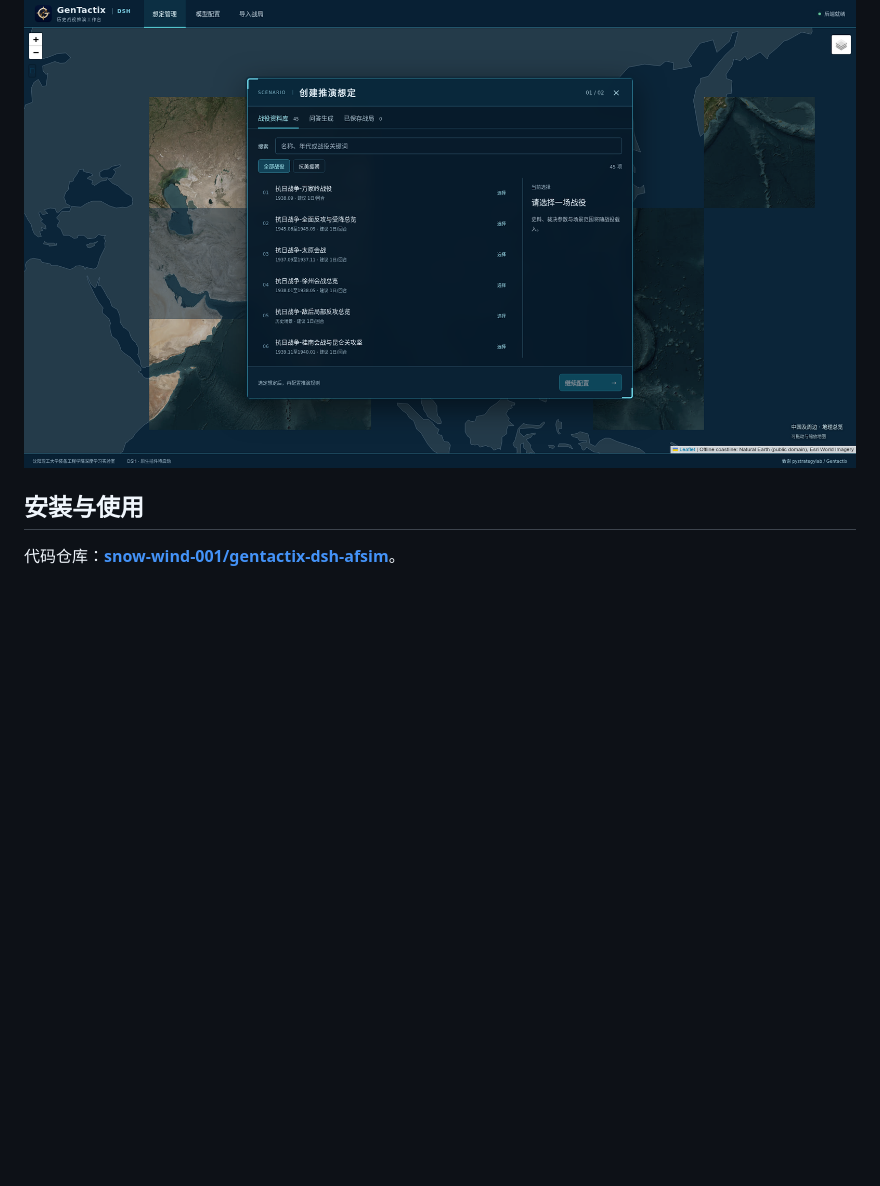
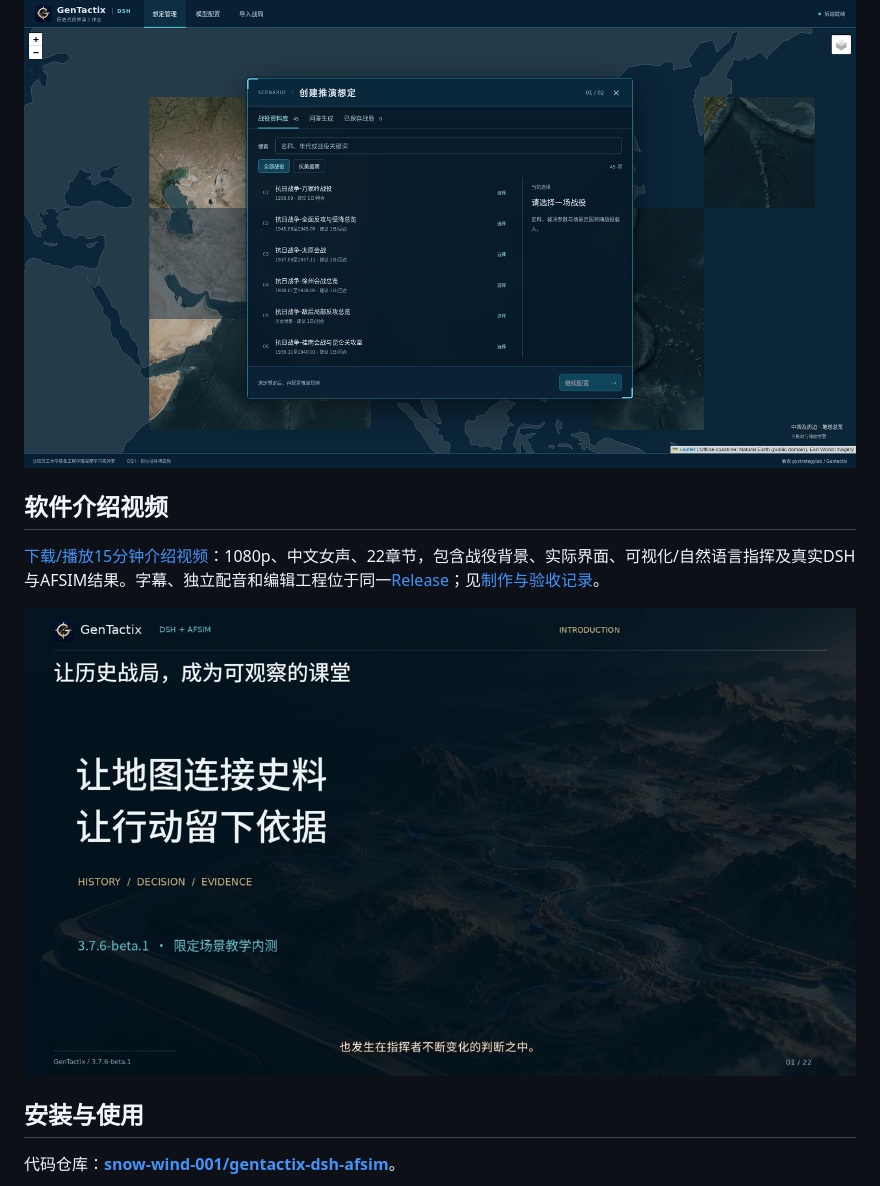
Before and after one commit to snow-wind-001/gentactix-dsh-afsim, a Markdown page: README.md, the part around the change. Rendered like a GitHub page; pictures changed too: docs/screenshots/software-intro-3.7.6-beta.1.jpg (added); blank space fills up the shorter version.

Commit message:
docs(video): publish narrated 1080p introduction and verified media

```diff
--- a/README.md
+++ b/README.md
@@ -7,6 +7,12 @@
 当前交付：**3.7.6-beta.1，限定场景教学内测版**。包含45个资料条目，尚未完成全部历史会战及全部模式组合验收。已验证范围与剩余问题见[交付说明](docs/releases/v3.7.6-beta.1.md)。
 
 ![战役选择界面](docs/screenshots/launch-docker-3.7.6-beta.1.png)
+
+## 软件介绍视频
+
+[下载/播放15分钟介绍视频](https://github.com/snow-wind-001/gentactix-dsh-afsim/releases/download/v3.7.6-beta.1/GenTactix-DSH-AFSIM-3.7.6-beta.1-Introduction-1080p-15min.mp4)：1080p、中文女声、22章节，包含战役背景、实际界面、可视化/自然语言指挥及真实DSH与AFSIM结果。字幕、独立配音和编辑工程位于同一[Release](https://github.com/snow-wind-001/gentactix-dsh-afsim/releases/tag/v3.7.6-beta.1)；见[制作与验收记录](docs/15分钟软件介绍视频制作与验收-2026-11-06.md)。
+
+[![软件介绍视频](docs/screenshots/software-intro-3.7.6-beta.1.jpg)](https://github.com/snow-wind-001/gentactix-dsh-afsim/releases/download/v3.7.6-beta.1/GenTactix-DSH-AFSIM-3.7.6-beta.1-Introduction-1080p-15min.mp4)
 
 ## 安装与使用
 
```
Also changed, not shown: README.en.md (+6 -0 lines), docs/15分钟软件介绍视频制作与验收-2026-11-06.md (added, +49 -0 lines), docs/开发移交与阶段交付-2026-11-06.md (+5 -0 lines), 1 other file.
